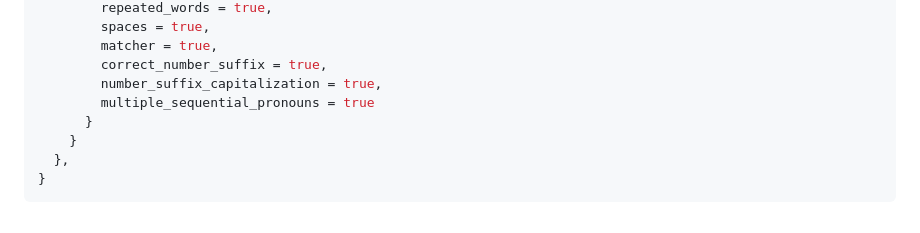
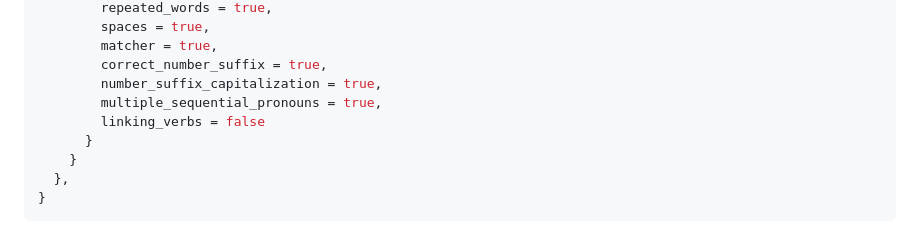
Before and after one commit to elijah-potter/harper, a Markdown page: harper-ls/README.md, the part around the change. GitHub-like rendering.

Commit message:
fix: added `linking_verbs` to example config

```diff
--- a/harper-ls/README.md
+++ b/harper-ls/README.md
@@ -74,7 +74,8 @@ lspconfig.harper_ls.setup {
         matcher = true,
         correct_number_suffix = true,
         number_suffix_capitalization = true,
-        multiple_sequential_pronouns = true
+        multiple_sequential_pronouns = true,
+        linking_verbs = false
       }
     }
   },
```
